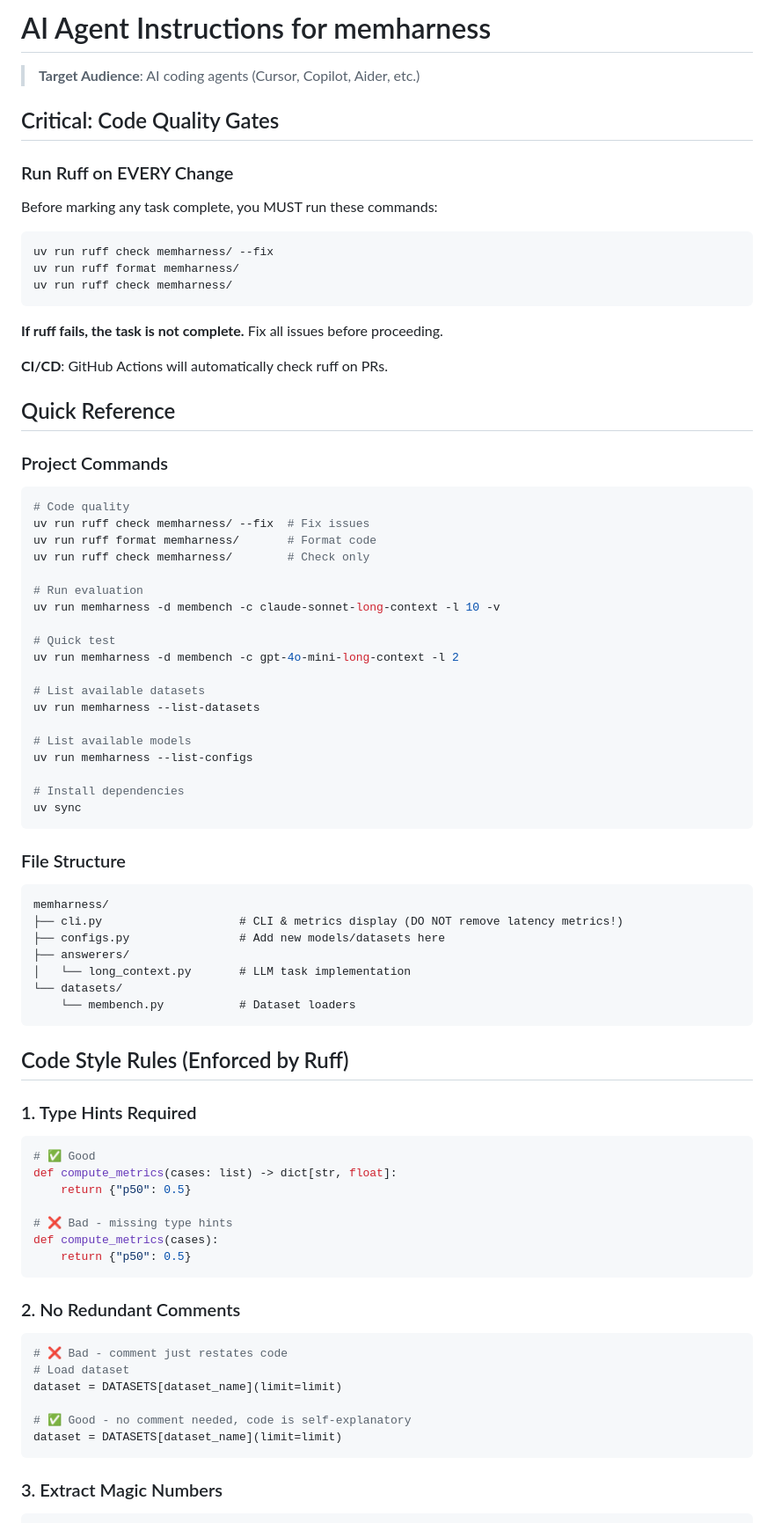
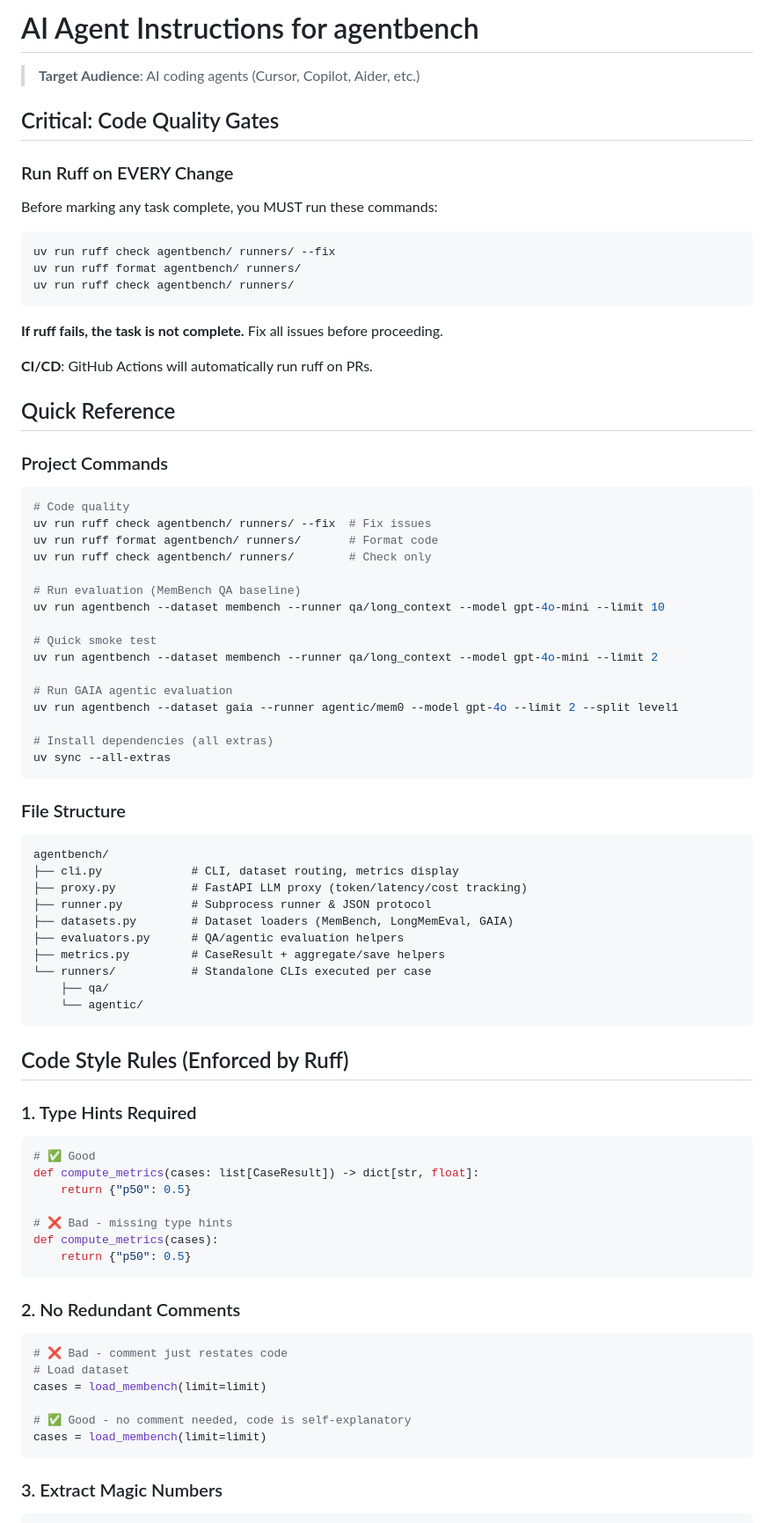
Before and after one commit to fastpaca/pacabench, a Markdown page: AGENTS.md, the part around one of its changes. Shown at 88% size. GitHub-like rendering.

````diff
--- a/AGENTS.md
+++ b/AGENTS.md
@@ -1,4 +1,4 @@
-# AI Agent Instructions for memharness
+# AI Agent Instructions for agentbench
 
 > **Target Audience**: AI coding agents (Cursor, Copilot, Aider, etc.)
 
@@ -9,14 +9,14 @@
 Before marking any task complete, you MUST run these commands:
 
 ```bash
-uv run ruff check memharness/ --fix
-uv run ruff format memharness/
-uv run ruff check memharness/
+uv run ruff check agentbench/ runners/ --fix
+uv run ruff format agentbench/ runners/
+uv run ruff check agentbench/ runners/
 ```
 
 **If ruff fails, the task is not complete.** Fix all issues before proceeding.
 
-**CI/CD**: GitHub Actions will automatically check ruff on PRs.
+**CI/CD**: GitHub Actions will automatically run ruff on PRs.
 
 ## Quick Reference
 
@@ -24,36 +24,36 @@ uv run ruff check memharness/
 
 ```bash
 # Code quality
-uv run ruff check memharness/ --fix  # Fix issues
-uv run ruff format memharness/       # Format code
-uv run ruff check memharness/        # Check only
+uv run ruff check agentbench/ runners/ --fix  # Fix issues
+uv run ruff format agentbench/ runners/       # Format code
+uv run ruff check agentbench/ runners/        # Check only
 
-# Run evaluation
-uv run memharness -d membench -c claude-sonnet-long-context -l 10 -v
+# Run evaluation (MemBench QA baseline)
+uv run agentbench --dataset membench --runner qa/long_context --model gpt-4o-mini --limit 10
 
-# Quick test
-uv run memharness -d membench -c gpt-4o-mini-long-context -l 2
+# Quick smoke test
+uv run agentbench --dataset membench --runner qa/long_context --model gpt-4o-mini --limit 2
 
-# List available datasets
-uv run memharness --list-datasets
+# Run GAIA agentic evaluation
+uv run agentbench --dataset gaia --runner agentic/mem0 --model gpt-4o --limit 2 --split level1
 
-# List available models
-uv run memharness --list-configs
-
-# Install dependencies
-uv sync
+# Install dependencies (all extras)
+uv sync --all-extras
 ```
 
 ### File Structure
 
 ```
-memharness/
-├── cli.py                    # CLI & metrics display (DO NOT remove latency metrics!)
-├── configs.py                # Add new models/datasets here
-├── answerers/
-│   └── long_context.py       # LLM task implementation
-└── datasets/
-    └── membench.py           # Dataset loaders
+agentbench/
+├── cli.py             # CLI, dataset routing, metrics display
+├── proxy.py           # FastAPI LLM proxy (token/latency/cost tracking)
+├── runner.py          # Subprocess runner & JSON protocol
+├── datasets.py        # Dataset loaders (MemBench, LongMemEval, GAIA)
+├── evaluators.py      # QA/agentic evaluation helpers
+├── metrics.py         # CaseResult + aggregate/save helpers
+└── runners/           # Standalone CLIs executed per case
+    ├── qa/
+    └── agentic/
 ```
 
 ## Code Style Rules (Enforced by Ruff)
@@ -61,7 +61,7 @@ memharness/
 ### 1. Type Hints Required
 ```python
 # ✅ Good
-def compute_metrics(cases: list) -> dict[str, float]:
+def compute_metrics(cases: list[CaseResult]) -> dict[str, float]:
     return {"p50": 0.5}
 
 # ❌ Bad - missing type hints
@@ -73,10 +73,10 @@ def compute_metrics(cases):
 ```python
 # ❌ Bad - comment just restates code
 # Load dataset
-dataset = DATASETS[dataset_name](limit=limit)
+cases = load_membench(limit=limit)
 
 # ✅ Good - no comment needed, code is self-explanatory
-dataset = DATASETS[dataset_name](limit=limit)
+cases = load_membench(limit=limit)
 ```
 
 ### 3. Extract Magic Numbers
````
Also changed, not shown: other parts of AGENTS.md (+67 -96 lines), CLAUDE.md (+87 -126 lines).
